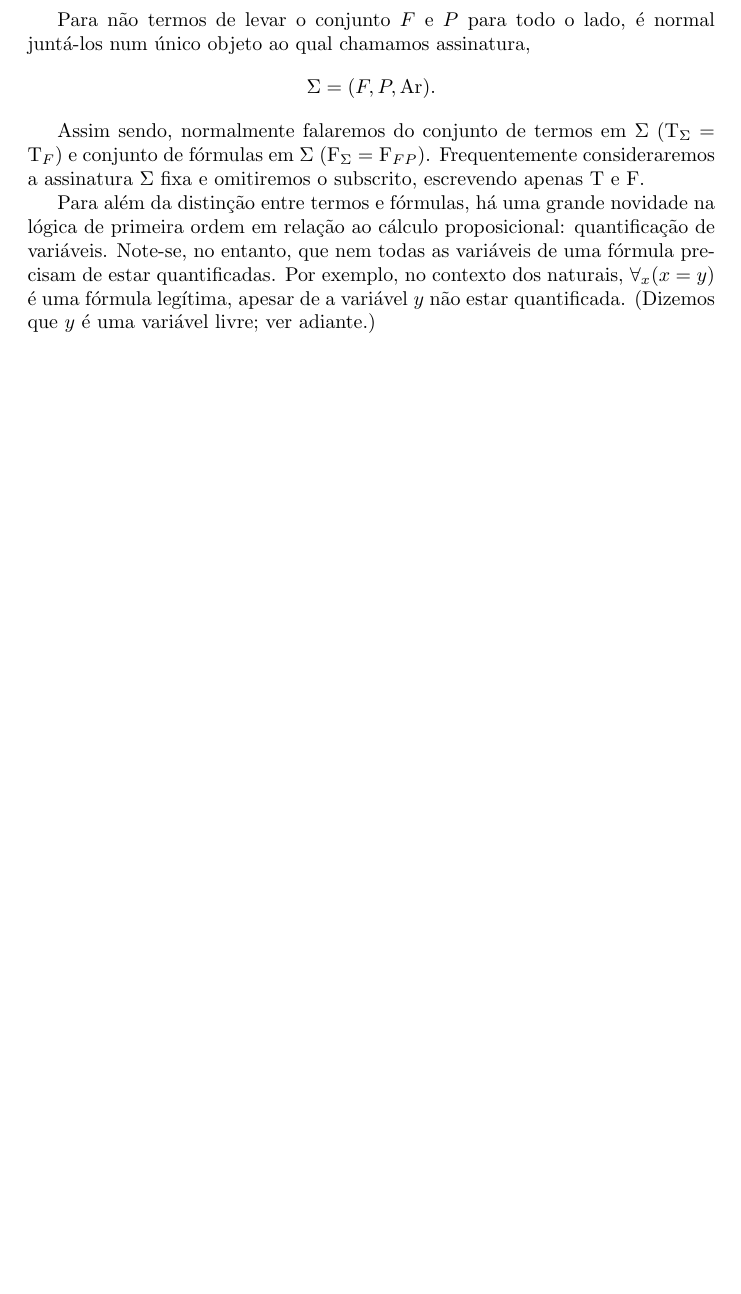
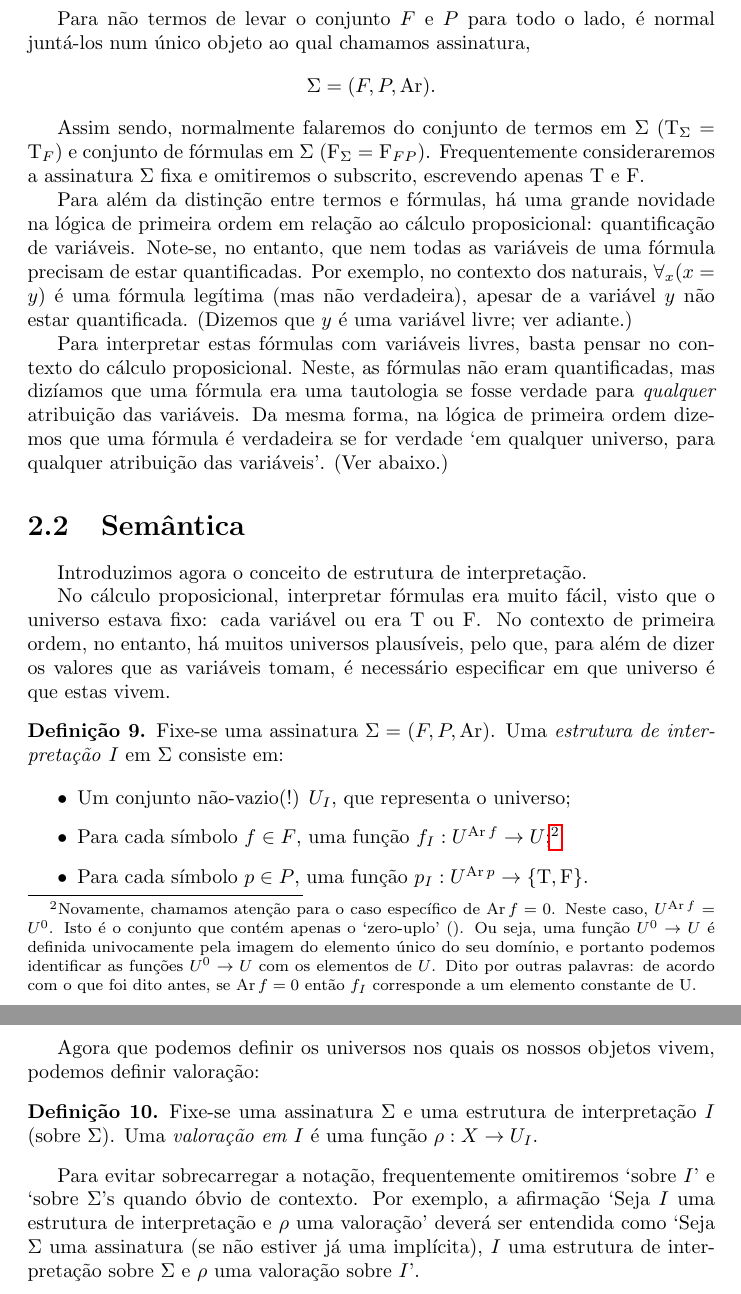
Before and after one commit to robly18/theorems, a LaTeX document (logica.tex): part of page 38 of 40 before the commit and two parts of pages 38 and 39 of 41 after it, the two joined at a grey line, cut so that both start at the same text, the shorter picture padded with empty space. Compiled offline with pdfLaTeX.

Commit message:
work on semantics

```diff
--- a/logica.tex
+++ b/logica.tex
@@ -22,6 +22,10 @@
 \usepackage{makeidx}
 \makeindex
 \usepackage[nottoc]{tocbibind}
+
+%para ter [[ ]]
+\usepackage{stmaryrd}
+\newcommand{\bbracket}[1]{\left\llbracket #1 \right\rrbracket}
 
 
 \title{Lógica}
@@ -1381,7 +1385,35 @@
 
 	Assim sendo, normalmente falaremos do conjunto de termos em $\Sigma$ ($\T_\Sigma = \T_F$) e conjunto de fórmulas em $\Sigma$ ($\F_\Sigma = \F_{FP}$). Frequentemente consideraremos a assinatura $\Sigma$ fixa e omitiremos o subscrito, escrevendo apenas $\T$ e $\F$.
 
-	Para além da distinção entre termos e fórmulas, há uma grande novidade na lógica de primeira ordem em relação ao cálculo proposicional: quantificação de variáveis. Note-se, no entanto, que nem todas as variáveis de uma fórmula precisam de estar quantificadas. Por exemplo, no contexto dos naturais, $\forall_x (x = y)$ é uma fórmula legítima, apesar de a variável $y$ não estar quantificada. (Dizemos que $y$ é uma variável livre; ver adiante.)
+	Para além da distinção entre termos e fórmulas, há uma grande novidade na lógica de primeira ordem em relação ao cálculo proposicional: quantificação de variáveis. Note-se, no entanto, que nem todas as variáveis de uma fórmula precisam de estar quantificadas. Por exemplo, no contexto dos naturais, $\forall_x (x = y)$ é uma fórmula legítima (mas não verdadeira), apesar de a variável $y$ não estar quantificada. (Dizemos que $y$ é uma variável livre; ver adiante.)
+
+	Para interpretar estas fórmulas com variáveis livres, basta pensar no contexto do cálculo proposicional. Neste, as fórmulas não eram quantificadas, mas dizíamos que uma fórmula era uma tautologia se fosse verdade para \emph{qualquer} atribuição das variáveis. Da mesma forma, na lógica de primeira ordem dizemos que uma fórmula é verdadeira se for verdade `em qualquer universo, para qualquer atribuição das variáveis'. (Ver abaixo.)
+
+	\section{Semântica}
+
+	Introduzimos agora o conceito de estrutura de interpretação.
+
+	No cálculo proposicional, interpretar fórmulas era muito fácil, visto que o universo estava fixo: cada variável ou era $\lt$ ou $\lf$. No contexto de primeira ordem, no entanto, há muitos universos plausíveis, pelo que, para além de dizer os valores que as variáveis tomam, é necessário especificar em que universo é que estas vivem.
+
+	\begin{definicao}
+	Fixe-se uma assinatura $\Sigma = (F, P, \ar)$. Uma \emph{estrutura de interpretação} $I$ em $\Sigma$ consiste em:
+
+	\begin{itemize}
+	\item Um conjunto não-vazio(!) $U_I$, que representa o universo;
+
+	\item Para cada símbolo $f \in F$, uma função $f_I : U^{\ar f} \to U$;\footnote{Novamente, chamamos atenção para o caso específico de $\ar f = 0$. Neste caso, $U^{\ar f} = U^0$. Isto é o conjunto que contém apenas o `zero-uplo' $()$. Ou seja, uma função $U^0 \to U$ é definida univocamente pela imagem do elemento único do seu domínio, e portanto podemos identificar as funções $U^0 \to U$ com os elementos de $U$. Dito por outras palavras: de acordo com o que foi dito antes, se $\ar f = 0$ então $f_I$ corresponde a um elemento constante de U.}
+
+	\item Para cada símbolo $p \in P$, uma função $p_I : U^{\ar p} \to \{\lt, \lf\}$.
+	\end{itemize}
+	\end{definicao}
+
+	Agora que podemos definir os universos nos quais os nossos objetos vivem, podemos definir valoração:
+
+	\begin{definicao}
+	Fixe-se uma assinatura $\Sigma$ e uma estrutura de interpretação $I$ (sobre $\Sigma$). Uma \emph{valoração em $I$} é uma função $\rho : X \to U_I$.
+	\end{definicao}
+
+	Para evitar sobrecarregar a notação, frequentemente omitiremos `sobre $I$' e `sobre $\Sigma$'s quando óbvio de contexto. Por exemplo, a afirmação `Seja $I$ uma estrutura de interpretação e $\rho$ uma valoração' deverá ser entendida como `Seja $\Sigma$ uma assinatura (se não estiver já uma implícita), $I$ uma estrutura de interpretação sobre $\Sigma$ e $\rho$ uma valoração sobre $I$'.
 
 	\chapter{Introdução à computação}
 
```
Also changed, not shown: logica.tex (2 more changed lines).
